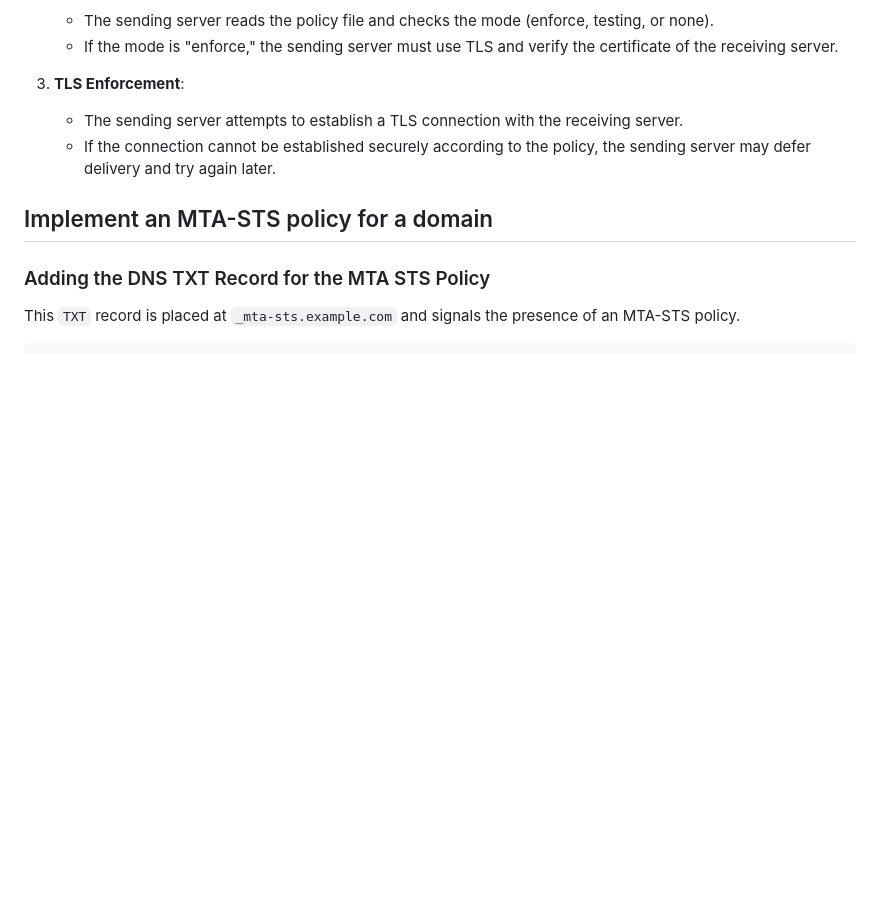
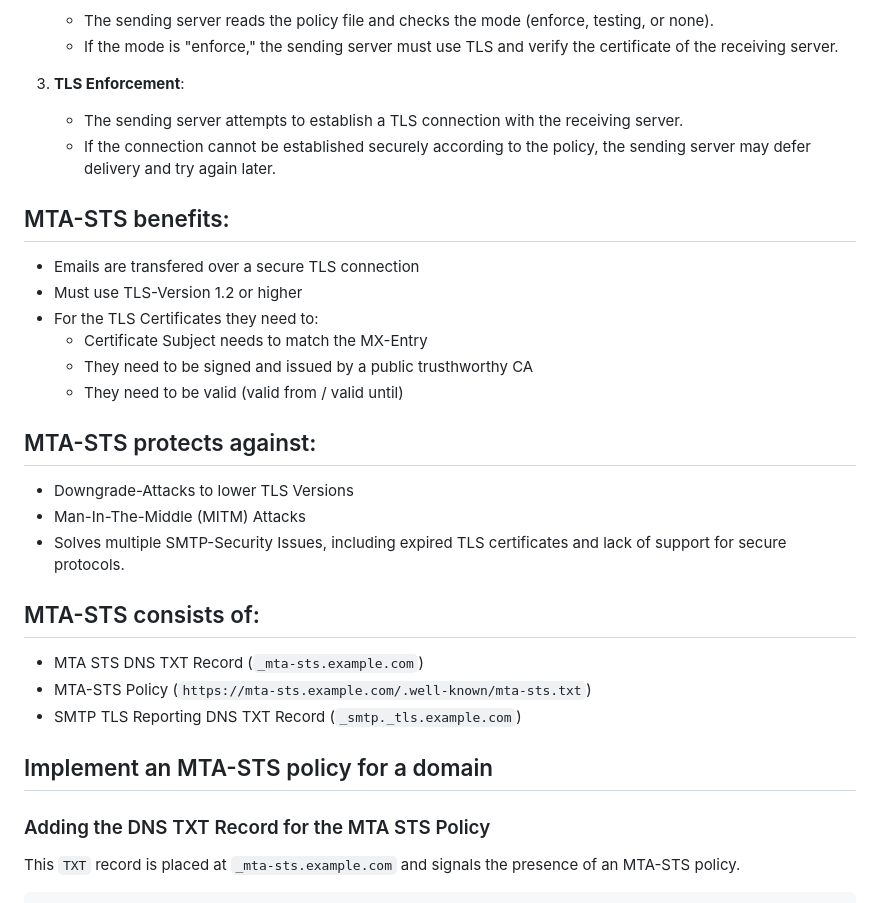
Before and after one commit to vand3rlinden/mta-sts, a Markdown page: README.md, the part around the change printed below. Rendered like a GitHub page; blank space fills up the shorter version.

```diff
--- a/README.md
+++ b/README.md
@@ -13,6 +13,24 @@ MTA-STS (Mail Transfer Agent Strict Transport Security) is a security protocol d
 3. **TLS Enforcement**:
    - The sending server attempts to establish a TLS connection with the receiving server.
    - If the connection cannot be established securely according to the policy, the sending server may defer delivery and try again later.
+
+## MTA-STS benefits:
+- Emails are transfered over a secure TLS connection
+- Must use TLS-Version 1.2 or higher
+- For the TLS Certificates they need to:
+  - Certificate Subject needs to match the MX-Entry
+  - They need to be signed and issued by a public trusthworthy CA
+  - They need to be valid (valid from / valid until)
+
+## MTA-STS protects against:
+- Downgrade-Attacks to lower TLS Versions
+- Man-In-The-Middle (MITM) Attacks
+- Solves multiple SMTP-Security Issues, including expired TLS certificates and lack of support for secure protocols.
+
+## MTA-STS consists of:
+- MTA STS DNS TXT Record (`_mta-sts.example.com`)
+- MTA-STS Policy (`https://mta-sts.example.com/.well-known/mta-sts.txt`)
+- SMTP TLS Reporting DNS TXT Record (`_smtp._tls.example.com`)
 
 ##  Implement an MTA-STS policy for a domain
 ### Adding the DNS TXT Record for the MTA STS Policy
```
Also changed, not shown: other parts of README.md (+3 -3 lines).
